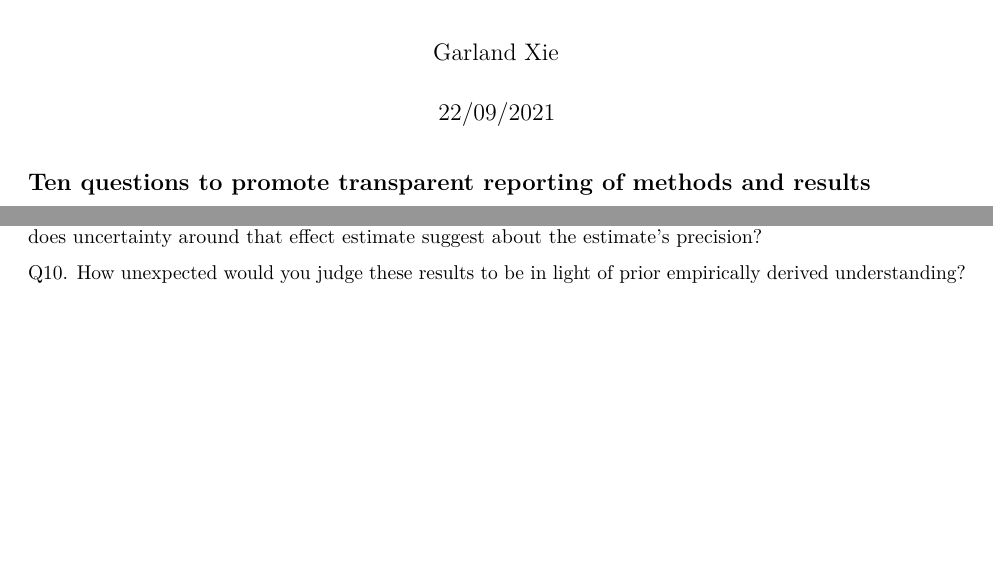
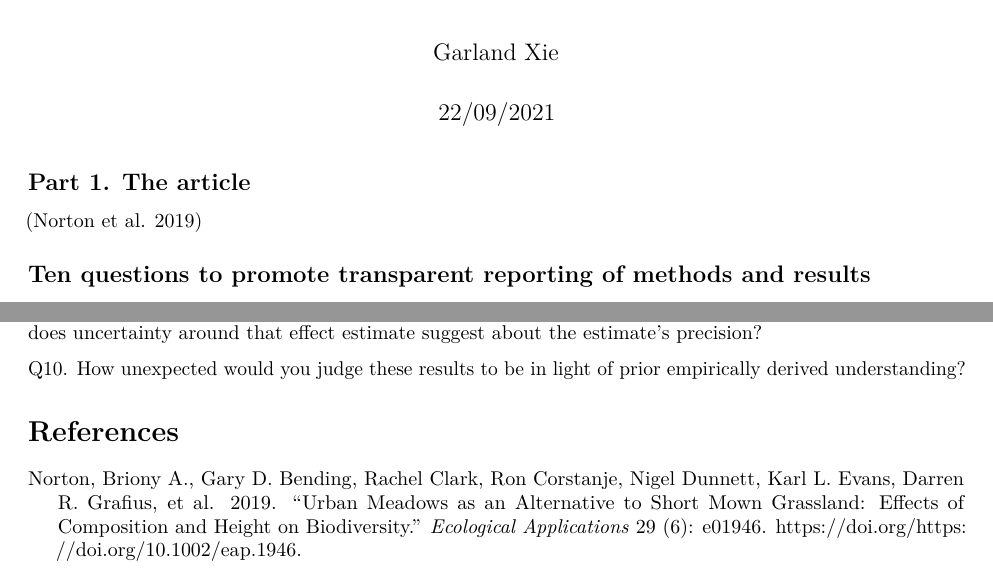
Before and after one commit to garlandxie/ldp_tisl, an R Markdown document (docs/ldp_tisl.Rmd): two parts of the page, joined at a grey line, cut so that both start at the same text, the shorter picture padded with empty space. Rendered offline with R 4.5, knitr and Pandoc, then LaTeX, with nearby package versions.

Commit message:
Added a reference

````diff
--- a/docs/ldp_tisl.Rmd
+++ b/docs/ldp_tisl.Rmd
@@ -3,11 +3,16 @@ title: "Transparency in Scientific Literature"
 author: "Garland Xie"
 date: "22/09/2021"
 output: pdf_document
+bibliography: references.bib
 ---
 
 ```{r setup, include=FALSE}
 knitr::opts_chunk$set(echo = TRUE)
 ```
+
+## Part 1. The article
+
+[@norton2019]
 
 ## Ten questions to promote transparent reporting of methods and results
 
@@ -31,4 +36,6 @@ Q8. Are the sample sizes large enough to justify the authors’ conclusions?
 
-Q9. What does the size of the estimated effect suggest about its biological or practical importance, and what does uncertainty around that effect estimate suggest about the estimate’s precision?
+Q9. What does the size of the estimated effect suggest about its biological or practical importance, and what does uncertainty around that effect estimate suggest about the estimate's precision?
 
 Q10. How unexpected would you judge these results to be in light of prior empirically derived understanding?
+
+# References
````
Also changed, not shown: docs/ldp_tisl.Rmd (2 more changed lines).
